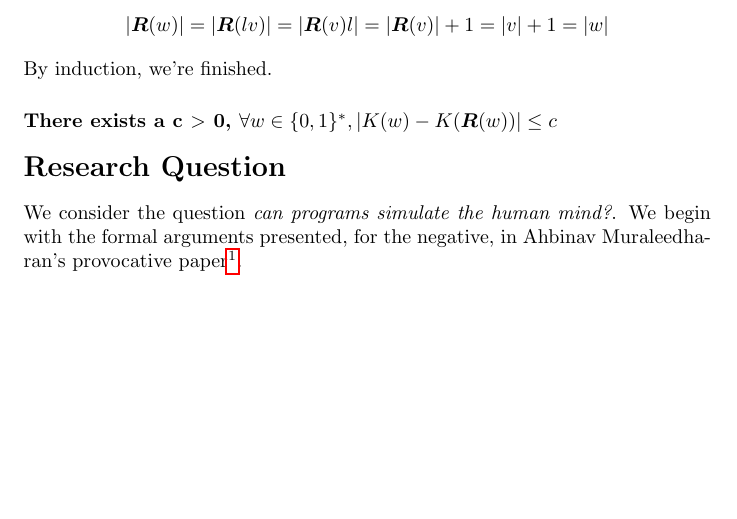
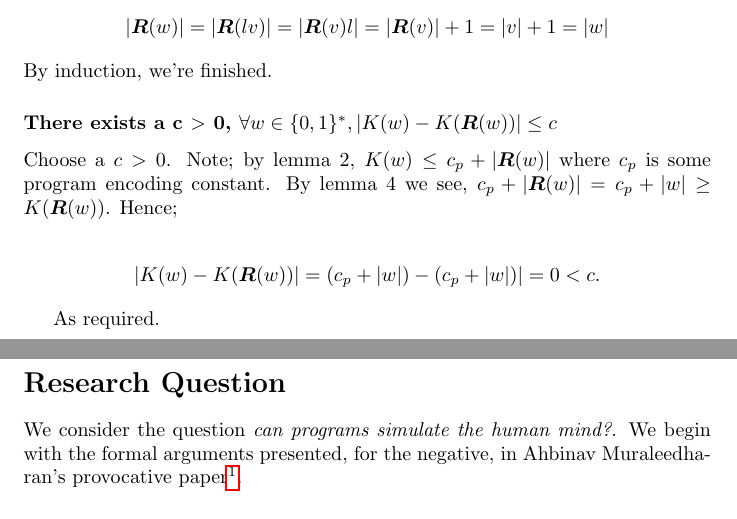
Before and after one commit to suessflorian/masters, a LaTeX problem sheet (cs750/second-assignment.tex): part of page 3 of 6 before the commit and two parts of pages 3 and 4 of 6 after it, the two joined at a grey line, cut so that both start at the same text, the shorter picture padded with empty space. Compiled offline with pdfLaTeX.

Commit message:
Finish Chaitin's looking complexity inequality for first question

```diff
--- a/cs750/second-assignment.tex
+++ b/cs750/second-assignment.tex
@@ -119,7 +119,15 @@ $w = lv$ for some $v \in \{0,1\}^*$ and $l \in \{0,1\}$. Then...
 By induction, we're finished.
 
 \subsubsection*{There exists a c $>$ 0, $\forall w \in \{0,1\}^*, |K(w) - K(\bm{R}(w))| \leq c$}
+Choose a $c > 0$. Note; by lemma 2, $K(w) \leq c_p + |\bm{R}(w)|$ where $c_p$ is some program encoding constant. By lemma 4 we see, $c_p + |\bm{R}(w)| = c_p + |w| \geq K(\bm{R}(w))$. Hence;
 
+\begin{align*}
+	|K(w) - K(\bm{R}(w))| = (c_p + |w|) - (c_p + |w|)| = 0 < c.
+\end{align*}
+
+As required.
+
+\pagebreak
 \section*{Research Question}
 We consider the question \emph{can programs simulate the human mind?}. We begin with the formal arguments presented, for the negative, in Ahbinav Muraleedharan's provocative paper\footnote{"Turing Machines Cannot Simulate The Human Mind"}.
 
```
